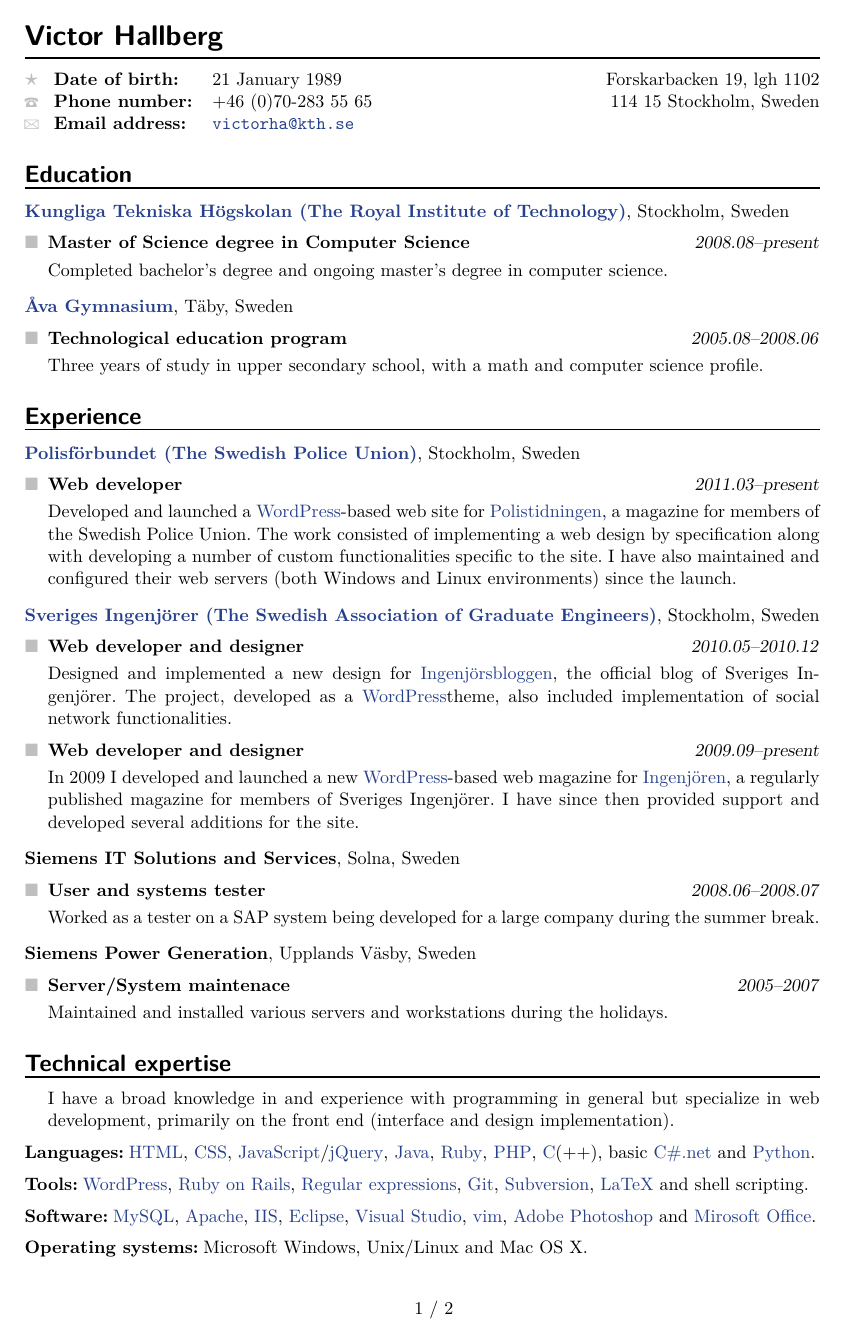
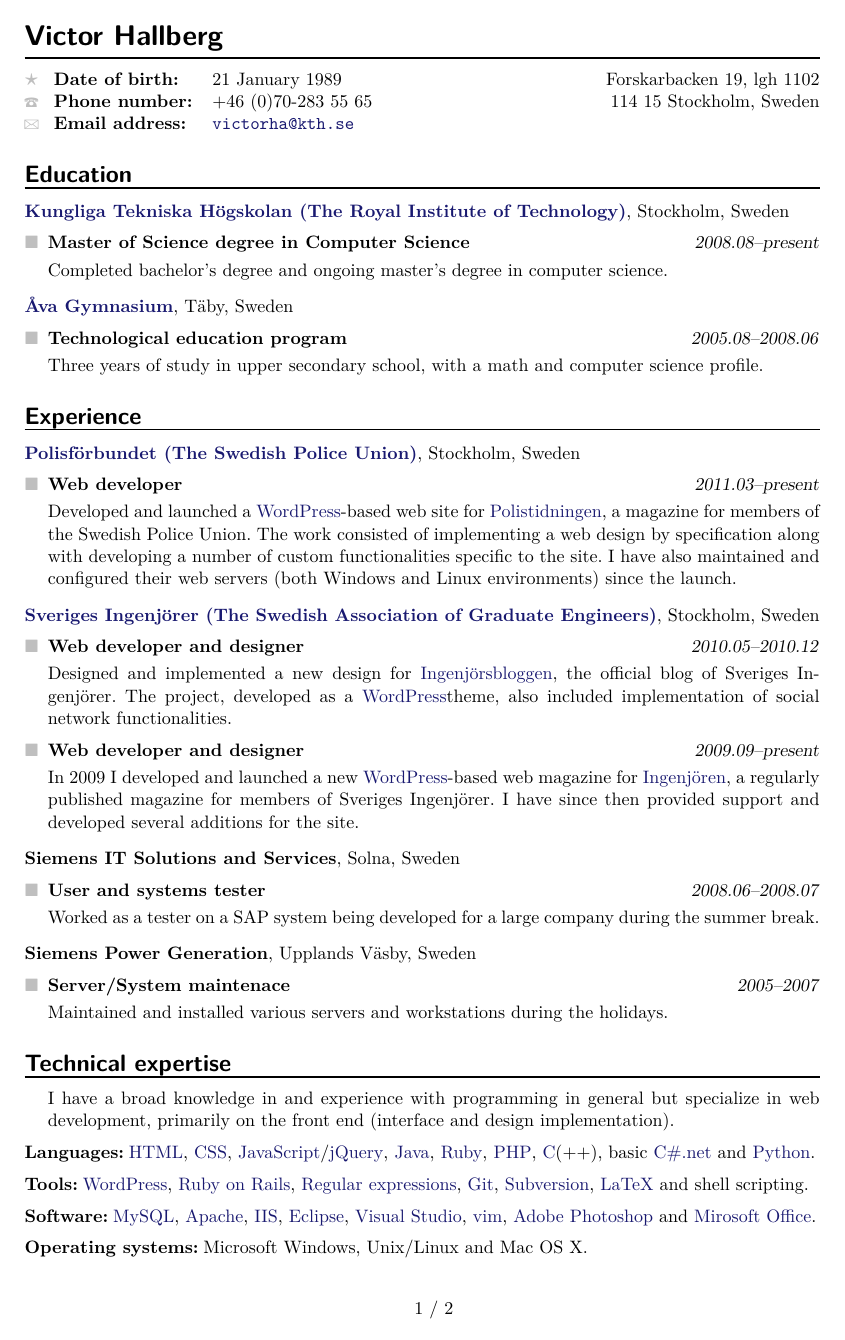
Before and after one commit to mogelbrod/cv, a LaTeX CV (cv.tex): page 1 of 2. The pictures show the PDF file cv.pdf that the author committed with the source.

Commit message:
Fix color names

```diff
--- a/cv.tex
+++ b/cv.tex
@@ -21,7 +21,7 @@
 \usepackage{textcomp}
 
 % Colors [http://ctan.uib.no/macros/latex/contrib/xcolor/xcolor.pdf]
-\usepackage[x11names]{xcolor}
+\usepackage[svgnames]{xcolor}
 
 % Paragraphs
 \parindent 0mm
@@ -55,7 +55,7 @@
 \hypersetup{
 	colorlinks = true,
 	linkcolor  = Black,
-	urlcolor   = RoyalBlue4
+	urlcolor   = MidnightBlue
 }
 
 % Footer
```
Also changed, not shown: cv.pdf.
